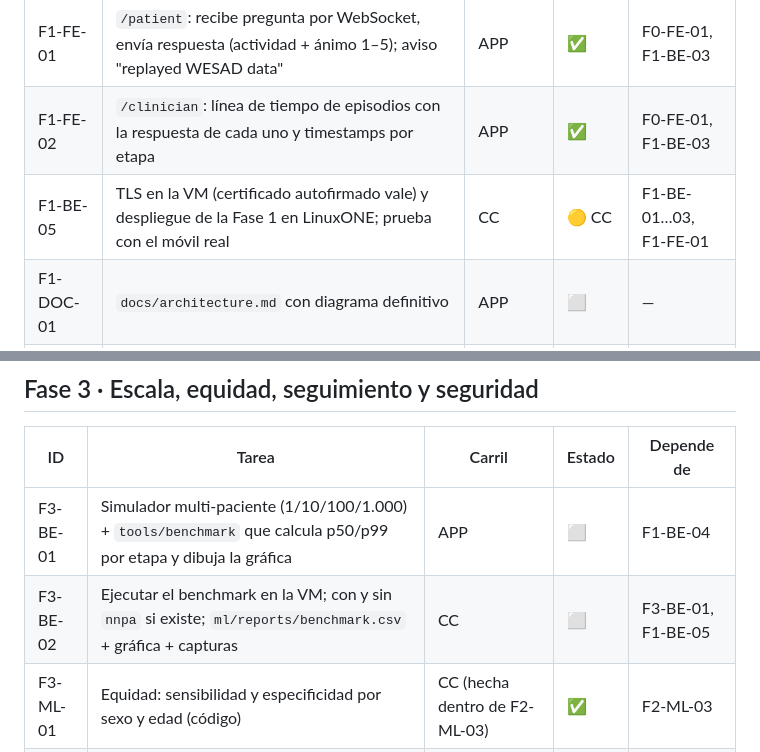
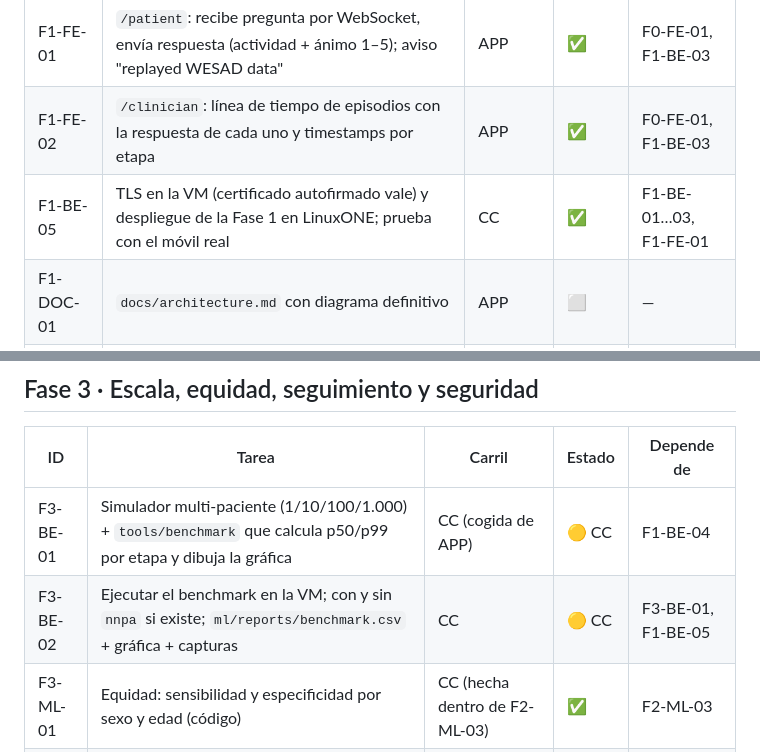
Before and after one commit to EstrellaTP/IBM_hackathon, a Markdown page: docs/TASKS.md, 2 parts joined by grey strips. Drawn GitHub-style.

```diff
--- a/docs/TASKS.md
+++ b/docs/TASKS.md
@@ -42,7 +42,7 @@ Estados: ⬜ pendiente · 🟡 en curso · ⛔ bloqueada · 👀 en revisión ·
 | F1-BE-04 | `tools/simulator`: un paciente de WESAD (o sintético) a velocidad real enviando `SignalBatch` | CC (cogida de APP) | ✅ | F0-COM-01, F0-ML-02 |
 | F1-FE-01 | `/patient`: recibe pregunta por WebSocket, envía respuesta (actividad + ánimo 1–5); aviso "replayed WESAD data" | APP | ✅ | F0-FE-01, F1-BE-03 |
 | F1-FE-02 | `/clinician`: línea de tiempo de episodios con la respuesta de cada uno y timestamps por etapa | APP | ✅ | F0-FE-01, F1-BE-03 |
-| F1-BE-05 | TLS en la VM (certificado autofirmado vale) y despliegue de la Fase 1 en LinuxONE; prueba con el móvil real | CC | 🟡 CC | F1-BE-01…03, F1-FE-01 |
+| F1-BE-05 | TLS en la VM (certificado autofirmado vale) y despliegue de la Fase 1 en LinuxONE; prueba con el móvil real | CC | ✅ | F1-BE-01…03, F1-FE-01 |
 | F1-DOC-01 | `docs/architecture.md` con diagrama definitivo | APP | ⬜ | — |
 | F1-HUM-01 | Probar el flujo en un móvil real y grabar un clip de prueba | HUM | ⬜ | F1-BE-05 |
 
@@ -70,8 +70,8 @@ Estados: ⬜ pendiente · 🟡 en curso · ⛔ bloqueada · 👀 en revisión ·
 
 | ID | Tarea | Carril | Estado | Depende de |
 |---|---|---|---|---|
-| F3-BE-01 | Simulador multi-paciente (1/10/100/1.000) + `tools/benchmark` que calcula p50/p99 por etapa y dibuja la gráfica | APP | ⬜ | F1-BE-04 |
-| F3-BE-02 | Ejecutar el benchmark en la VM; con y sin `nnpa` si existe; `ml/reports/benchmark.csv` + gráfica + capturas | CC | ⬜ | F3-BE-01, F1-BE-05 |
+| F3-BE-01 | Simulador multi-paciente (1/10/100/1.000) + `tools/benchmark` que calcula p50/p99 por etapa y dibuja la gráfica | CC (cogida de APP) | 🟡 CC | F1-BE-04 |
+| F3-BE-02 | Ejecutar el benchmark en la VM; con y sin `nnpa` si existe; `ml/reports/benchmark.csv` + gráfica + capturas | CC | 🟡 CC | F3-BE-01, F1-BE-05 |
 | F3-ML-01 | Equidad: sensibilidad y especificidad por sexo y edad (código) | CC (hecha dentro de F2-ML-03) | ✅ | F2-ML-03 |
 | F3-ML-02 | Ejecutar equidad con datos reales + gráfica | CC | ✅ | F3-ML-01, F2-ML-04 |
 | F3-ML-03 | Detector v2 con Isolation Forest y comparación con z-score y regla fija (falsas alarmas/hora) en WESAD y enfermeras | APP (código) + CC (ejecución) | ⬜ | F1-ML-01 |
```
Also changed, not shown: docs/HANDOFF.md (+13 -0 lines), docs/QUALITY.md (+2 -2 lines).
